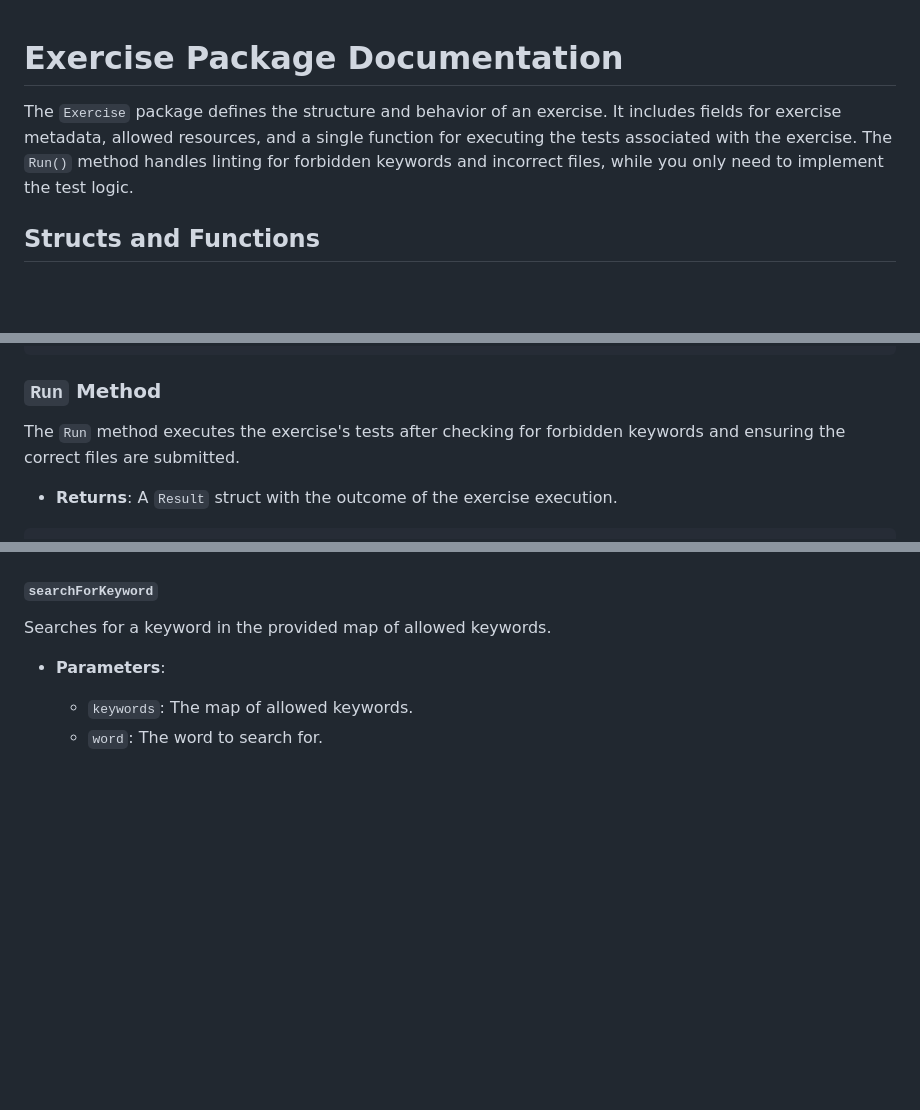
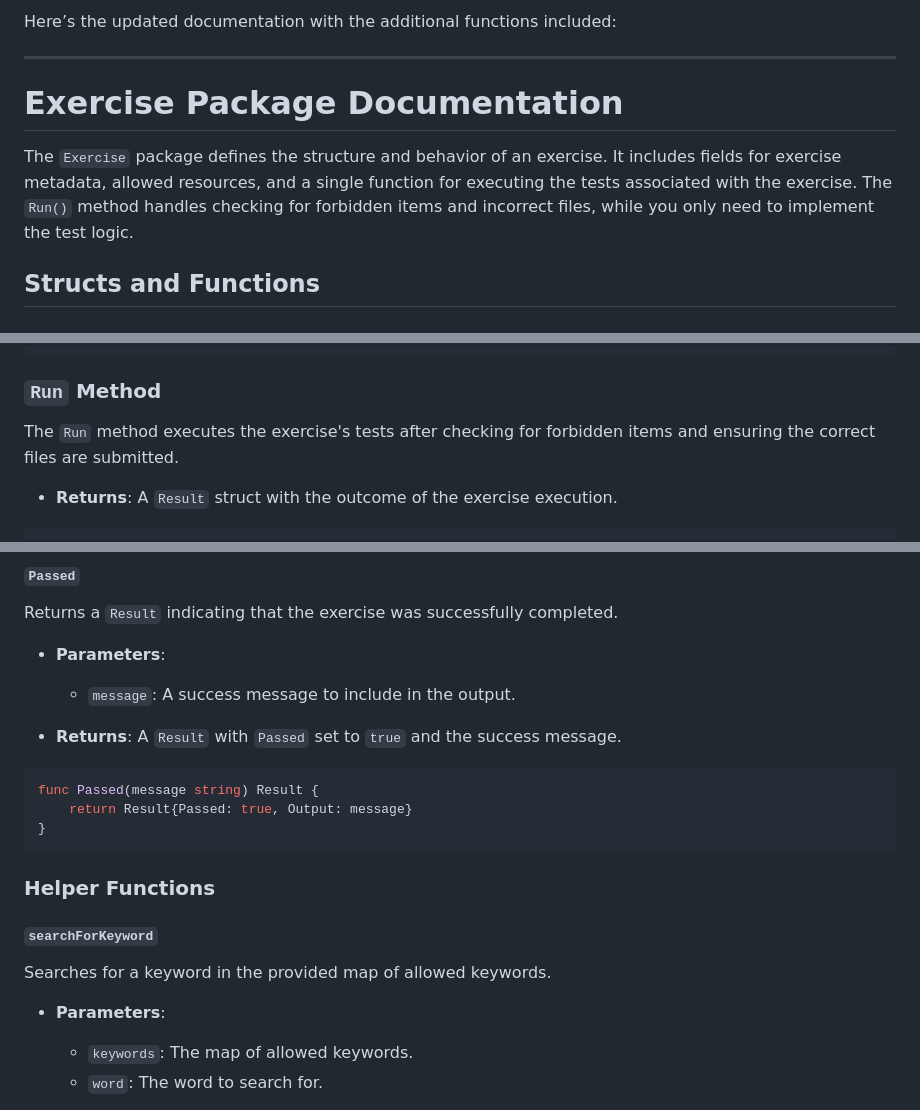
Before and after one commit to 42-Short/shortinette, a Markdown page: .github/docs/EXERCISE.md, 3 parts joined by grey strips. GitHub-like rendering; blank space fills up the shorter version.

````diff
--- a/.github/docs/EXERCISE.md
+++ b/.github/docs/EXERCISE.md
@@ -1,6 +1,10 @@
+Here’s the updated documentation with the additional functions included:
+
+---
+
 # Exercise Package Documentation
 
-The `Exercise` package defines the structure and behavior of an exercise. It includes fields for exercise metadata, allowed resources, and a single function for executing the tests associated with the exercise. The `Run()` method handles linting for forbidden keywords and incorrect files, while you only need to implement the test logic.
+The `Exercise` package defines the structure and behavior of an exercise. It includes fields for exercise metadata, allowed resources, and a single function for executing the tests associated with the exercise. The `Run()` method handles checking for forbidden items and incorrect files, while you only need to implement the test logic.
 
 ## Structs and Functions
 
@@ -104,7 +108,7 @@ func ex00() Exercise.Exercise {
 ```
 
 ### `Run` Method
-The `Run` method executes the exercise's tests after checking for forbidden keywords and ensuring the correct files are submitted.
+The `Run` method executes the exercise's tests after checking for forbidden items and ensuring the correct files are submitted.
 
 - **Returns**: A `Result` struct with the outcome of the exercise execution.
 
@@ -129,3 +206,18 @@ func (e *Exercise) Run() (result Result) {
+#### `Passed`
+Returns a `Result` indicating that the exercise was successfully completed.
+
+- **Parameters**:
+  - `message`: A success message to include in the output.
+
+- **Returns**: A `Result` with `Passed` set to `true` and the success message.
+
+```go
+func Passed(message string) Result {
+    return Result{Passed: true, Output: message}
+}
+```
+
+### Helper Functions
 
 #### `searchForKeyword`
 Searches for a keyword in the provided map of allowed keywords.
````
Also changed, not shown: other parts of .github/docs/EXERCISE.md (+77 -2 lines).
